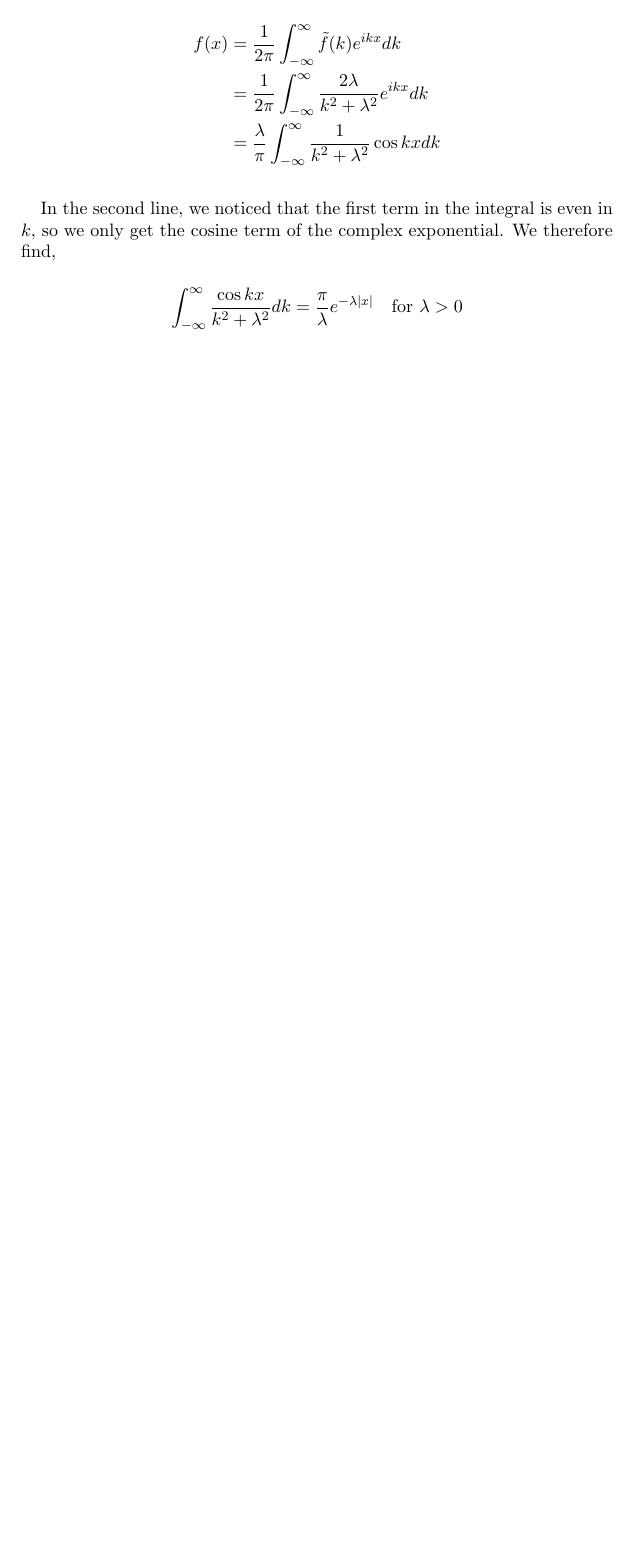
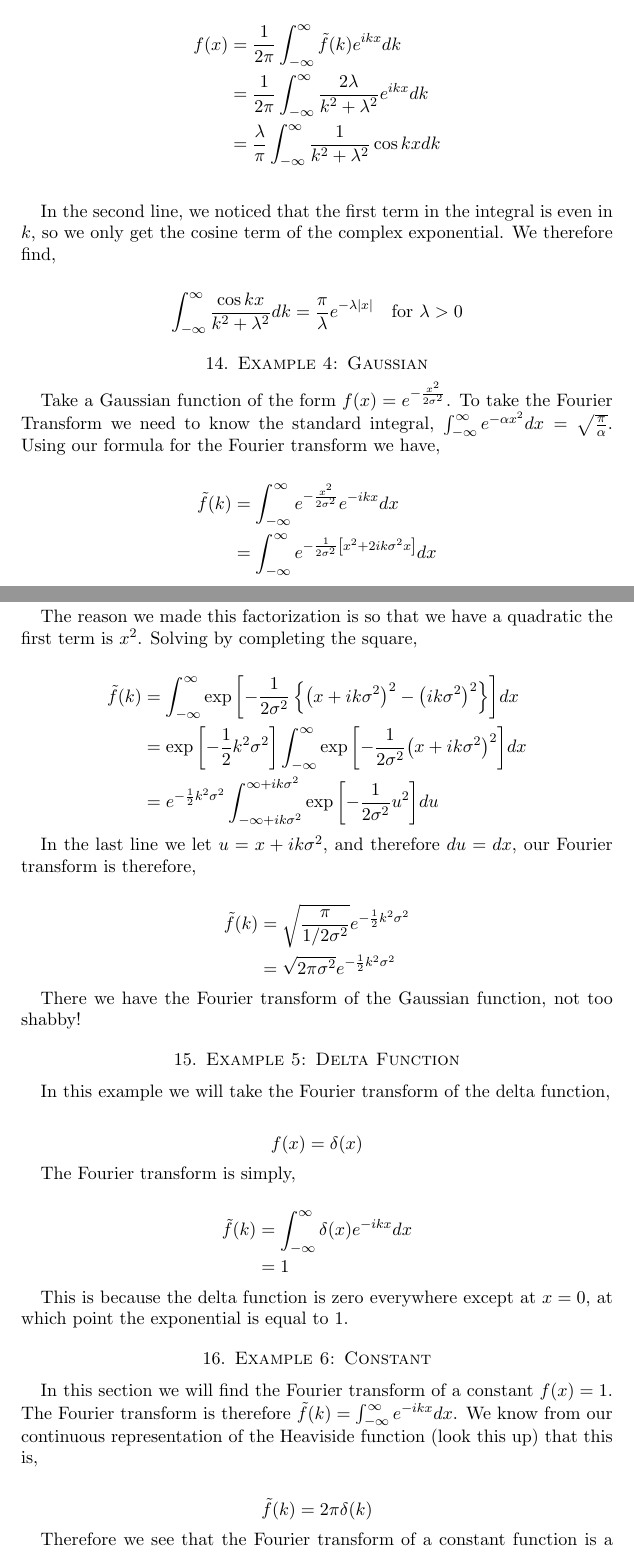
Before and after one commit to joebentley/physics, a LaTeX paper (maths/fourier/fourier.tex): part of page 21 of 21 before the commit and two parts of pages 21 and 22 of 23 after it, the two joined at a grey line, cut so that both start at the same text, the shorter picture padded with empty space. Compiled offline with pdfLaTeX.

Commit message:
Added fourier examples

```diff
--- a/maths/fourier/fourier.tex
+++ b/maths/fourier/fourier.tex
@@ -771,3 +771,55 @@ In the second line, we noticed that the first term in the integral is even in $k
   \int_{-\infty}^{\infty} \frac{\cos{kx}}{k^2+\lambda^2} dk = \frac{\pi}{\lambda}e^{-\lambda |x|} \quad \text{for $\lambda > 0$}
 \end{align*}
 
+\section{Example 4: Gaussian}
+
+Take a Gaussian function of the form $f(x) = e^{-\frac{x^2}{2\sigma^2}}$. To take the Fourier Transform we need to know the standard integral, $\int_{-\infty}^{\infty} e^{-\alpha x^2} dx = \sqrt{\frac{\pi}{\alpha}}$. Using our formula for the Fourier transform we have,
+
+\begin{align*}
+  \tilde{f}(k) &= \int_{-\infty}^{\infty} e^{-\frac{x^2}{2\sigma^2}} e^{-ikx} dx \\
+               &= \int_{-\infty}^{\infty} e^{-\frac{1}{2\sigma^2}\left[x^2 + 2ik\sigma^2 x\right]} dx
+\end{align*}
+
+The reason we made this factorization is so that we have a quadratic the first term is $x^2$. Solving by completing the square,
+
+\begin{align*}
+  \tilde{f}(k) &= \int_{-\infty}^{\infty} \exp{\left[-\frac{1}{2\sigma^2} \left\{ {\left(x+ik\sigma^2\right)}^2 - {\left(ik\sigma^2\right)}^2\right\}\right]} dx \\
+               &= \exp{\left[-\frac{1}{2}k^2\sigma^2\right]}\int_{-\infty}^{\infty}\exp{\left[-\frac{1}{2\sigma^2}{\left(x + ik\sigma^2\right)}^2\right]} dx \\
+               &= e^{-\frac{1}{2}k^2\sigma^2}\int_{-\infty + ik\sigma^2}^{\infty + ik\sigma^2} \exp{\left[-\frac{1}{2\sigma^2}u^2\right]} du
+\end{align*}
+
+In the last line we let $u = x + ik\sigma^2$, and therefore $du = dx$, our Fourier transform is therefore,
+
+\begin{align*}
+  \tilde{f}(k) &= \sqrt{\frac{\pi}{1/2\sigma^2}} e^{-\frac{1}{2}k^2\sigma^2} \\
+               &= \sqrt{2\pi\sigma^2} e^{-\frac{1}{2}k^2\sigma^2}
+\end{align*}
+
+There we have the Fourier transform of the Gaussian function, not too shabby!
+
+\section{Example 5: Delta Function}
+
+In this example we will take the Fourier transform of the delta function,
+
+\begin{align*}
+  f(x) = \delta(x)
+\end{align*}
+
+The Fourier transform is simply,
+
+\begin{align*}
+  \tilde{f}(k) &= \int_{-\infty}^{\infty} \delta(x) e^{-ikx} dx \\
+               &= 1
+\end{align*}
+
+This is because the delta function is zero everywhere except at $x = 0$, at which point the exponential is equal to $1$.
+
+\section{Example 6: Constant}
+
+In this section we will find the Fourier transform of a constant $f(x) = 1$. The Fourier transform is therefore $\tilde{f}(k) = \int_{-\infty}^{\infty} e^{-ikx} dx$. We know from our continuous representation of the Heaviside function (look this up) that this is,
+
+\begin{align*}
+  \tilde{f}(k) = 2\pi\delta(k)
+\end{align*}
+
+Therefore we see that the Fourier transform of a constant function is a delta function.
```
Also changed, not shown: maths/fourier/fourier.pdf, maths/fourier/fourier.tex (12 more changed lines).
